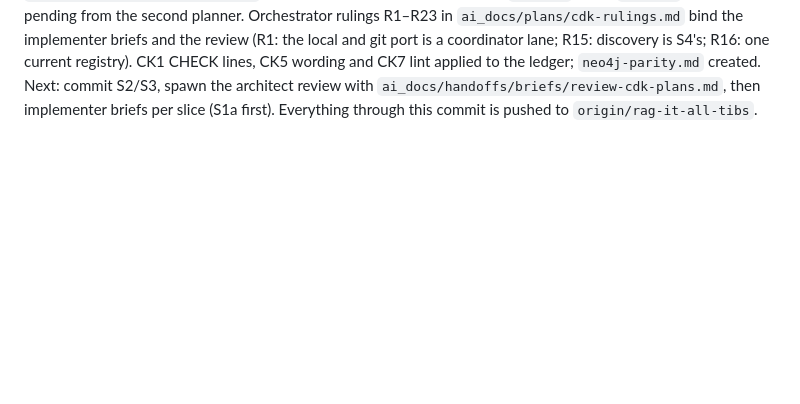
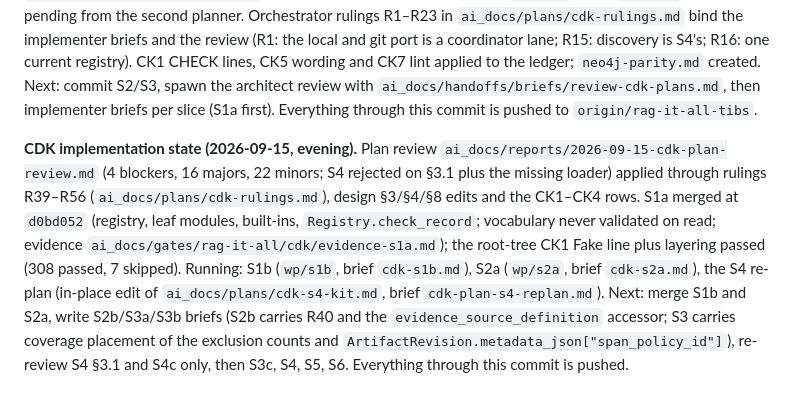
Before and after one commit to MattMakes/hippo, a Markdown page: ai_docs/checkpoints/2026-09-11-execution-state.md, the part around the change. Drawn GitHub-style; blank space fills up the shorter version.

Commit message:
Checkpoint: S1a merged, S1b/S2a/S4 re-plan running, review applied
Claude-Session: https://claude.ai/code/session_014KWY6KpCppo87nb9edeiwf

```diff
--- a/ai_docs/checkpoints/2026-09-11-execution-state.md
+++ b/ai_docs/checkpoints/2026-09-11-execution-state.md
@@ -458,3 +458,15 @@ is a coordinator lane; R15: discovery is S4's; R16: one current registry). CK1 C
 wording and CK7 lint applied to the ledger; `neo4j-parity.md` created. Next: commit S2/S3, spawn the
 architect review with `ai_docs/handoffs/briefs/review-cdk-plans.md`, then implementer briefs per
 slice (S1a first). Everything through this commit is pushed to `origin/rag-it-all-tibs`.
+
+**CDK implementation state (2026-09-15, evening).** Plan review `ai_docs/reports/2026-09-15-cdk-plan-review.md`
+(4 blockers, 16 majors, 22 minors; S4 rejected on §3.1 plus the missing loader) applied through
+rulings R39–R56 (`ai_docs/plans/cdk-rulings.md`), design §3/§4/§8 edits and the CK1–CK4 rows.
+S1a merged at `d0bd052` (registry, leaf modules, built-ins, `Registry.check_record`; vocabulary never
+validated on read; evidence `ai_docs/gates/rag-it-all/cdk/evidence-s1a.md`); the root-tree CK1 Fake
+line plus layering passed (308 passed, 7 skipped). Running: S1b (`wp/s1b`, brief `cdk-s1b.md`), S2a
+(`wp/s2a`, brief `cdk-s2a.md`), the S4 re-plan (in-place edit of `ai_docs/plans/cdk-s4-kit.md`, brief
+`cdk-plan-s4-replan.md`). Next: merge S1b and S2a, write S2b/S3a/S3b briefs (S2b carries R40 and the
+`evidence_source_definition` accessor; S3 carries coverage placement of the exclusion counts and
+`ArtifactRevision.metadata_json["span_policy_id"]`), re-review S4 §3.1 and S4c only, then S3c, S4,
+S5, S6. Everything through this commit is pushed.
```
